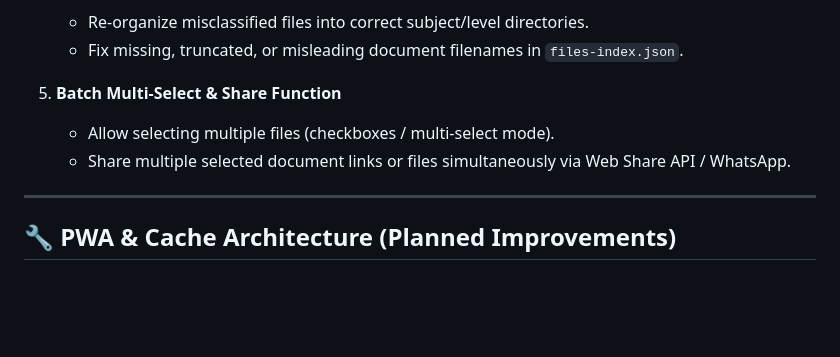
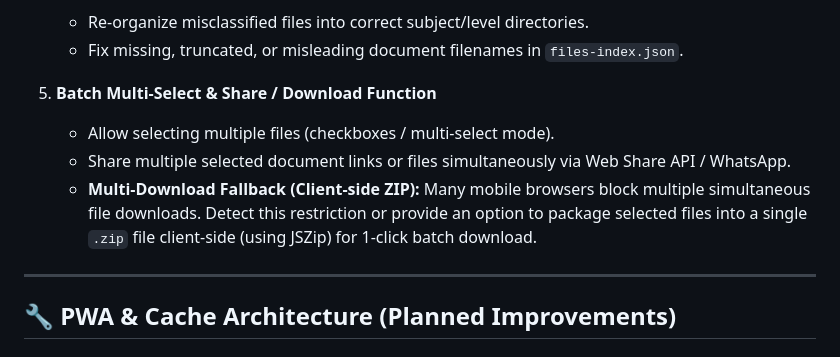
Before and after one commit to Wycliffe147/wylibrary, a Markdown page: ROADMAP.md, the part around the change. Drawn GitHub-style; blank space fills up the shorter version.

Commit message:
docs: Note mobile multi-download restriction & client-side ZIP fallback

```diff
--- a/ROADMAP.md
+++ b/ROADMAP.md
@@ -37,9 +37,10 @@
    - Re-organize misclassified files into correct subject/level directories.
    - Fix missing, truncated, or misleading document filenames in `files-index.json`.
 
-5. **Batch Multi-Select & Share Function**
+5. **Batch Multi-Select & Share / Download Function**
    - Allow selecting multiple files (checkboxes / multi-select mode).
    - Share multiple selected document links or files simultaneously via Web Share API / WhatsApp.
+   - **Multi-Download Fallback (Client-side ZIP):** Many mobile browsers block multiple simultaneous file downloads. Detect this restriction or provide an option to package selected files into a single `.zip` file client-side (using JSZip) for 1-click batch download.
 
 ---
 
```
